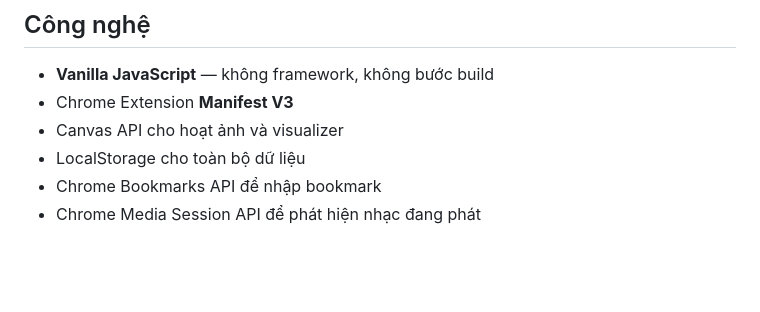
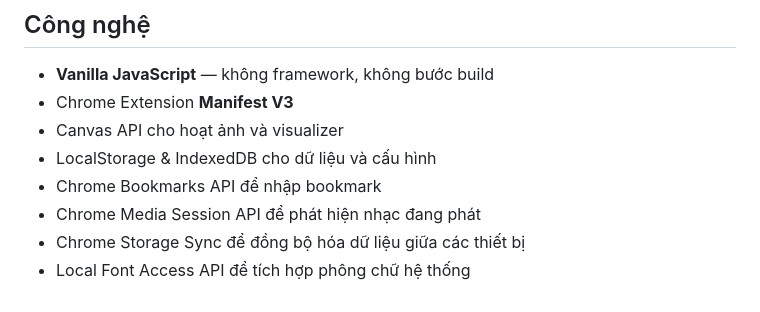
Before and after one commit to ChickenSoup269/Zero-Start-Page, a Markdown page: README_VN.MD, the part around one of its changes. GitHub-like rendering; blank space fills up the shorter version.

```diff
--- a/README_VN.MD
+++ b/README_VN.MD
@@ -226,6 +237,8 @@ Chọn từ 32 hiệu ứng canvas, cùng với Bộ tạo sóng SVG, với bộ
 - **Vanilla JavaScript** — không framework, không bước build
 - Chrome Extension **Manifest V3**
 - Canvas API cho hoạt ảnh và visualizer
-- LocalStorage cho toàn bộ dữ liệu
+- LocalStorage & IndexedDB cho dữ liệu và cấu hình
 - Chrome Bookmarks API để nhập bookmark
 - Chrome Media Session API để phát hiện nhạc đang phát
+- Chrome Storage Sync để đồng bộ hóa dữ liệu giữa các thiết bị
+- Local Font Access API để tích hợp phông chữ hệ thống
```
Also changed, not shown: other parts of README_VN.MD (+24 -13 lines), README.md (+27 -14 lines).
